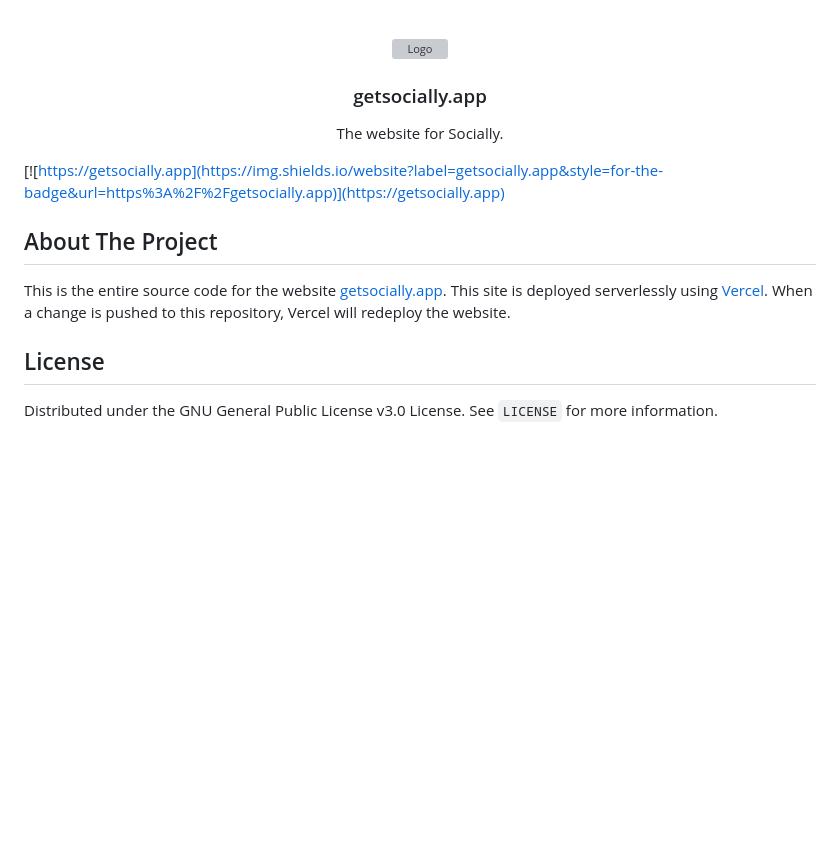
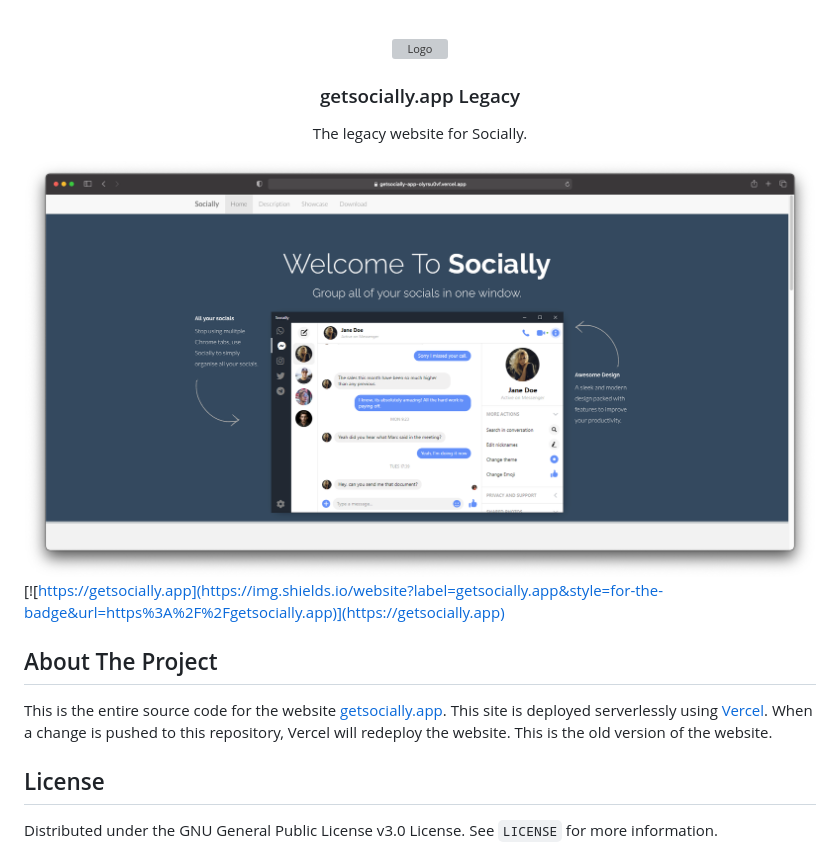
Before and after one commit to JackHumphries9/getsocially.app, a Markdown page: README.md, the part around the change. GitHub-like rendering; pictures changed too: screenshot.png (added); blank space fills up the shorter version; grey boxes are pictures that could not be loaded.

```diff
--- a/README.md
+++ b/README.md
@@ -5,14 +5,16 @@
     <img src="/public/assets/img/favicons/android-chrome-512x512.png" alt="Logo" width="80" height="80">
   </a>
 
-  <h3 align="center">getsocially.app</h3>
+  <h3 align="center">getsocially.app Legacy</h3>
 
   <p align="center">
-    The website for Socially.
+    The legacy website for Socially.
   </p>
   <div align="center">
   </div>
 </p>
+
+<img src="/screenshot.png">
 
 [![https://getsocially.app](https://img.shields.io/website?label=getsocially.app&style=for-the-badge&url=https%3A%2F%2Fgetsocially.app)](https://getsocially.app)
 
@@ -20,7 +22,7 @@
 
 ## About The Project
 
-This is the entire source code for the website [getsocially.app](https://getsocially.app). This site is deployed serverlessly using [Vercel](https://vercel.com). When a change is pushed to this repository, Vercel will redeploy the website.
+This is the entire source code for the website [getsocially.app](https://getsocially.app). This site is deployed serverlessly using [Vercel](https://vercel.com). When a change is pushed to this repository, Vercel will redeploy the website. This is the old version of the website.
 
 ## License
 
```
Also changed, not shown: 2 other files.
